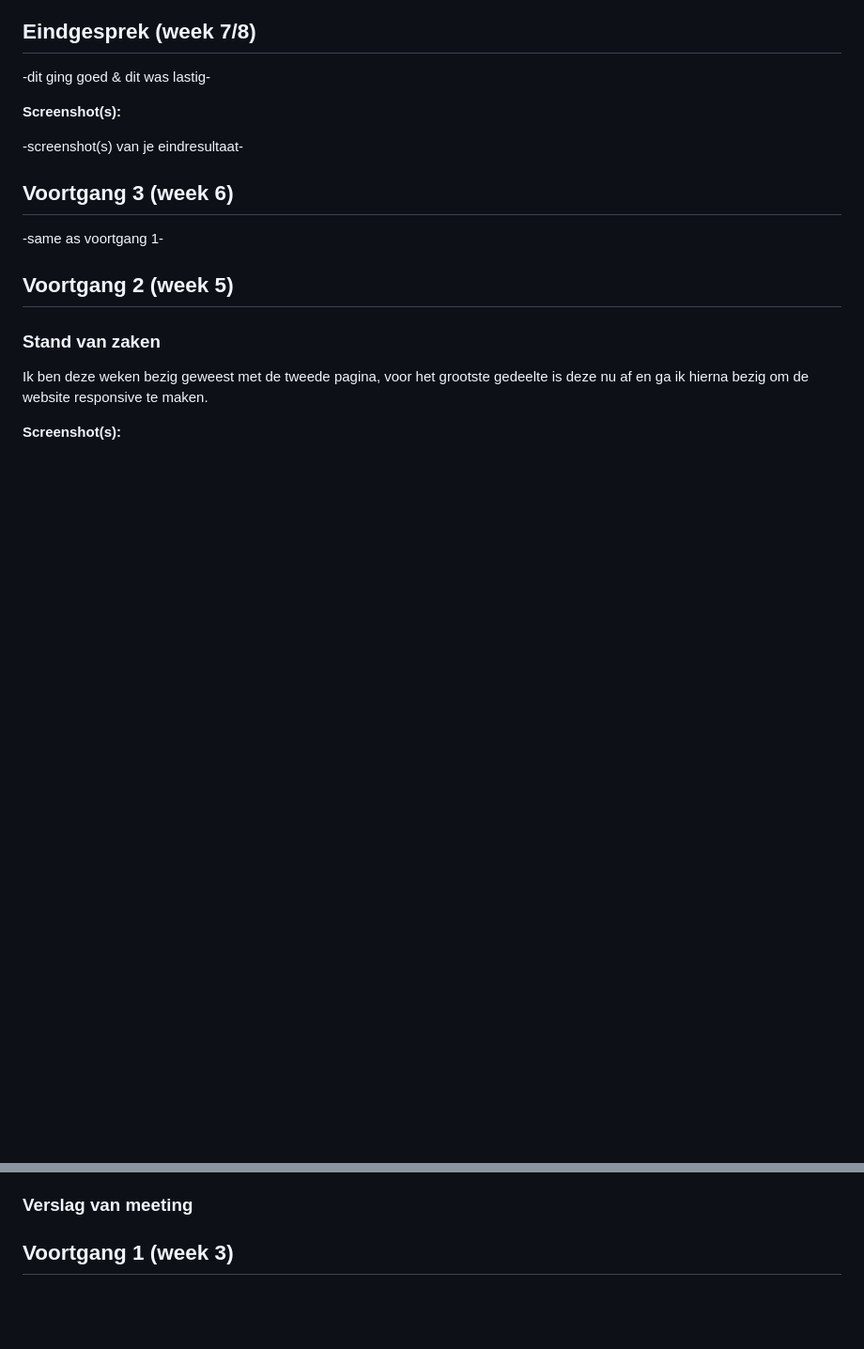
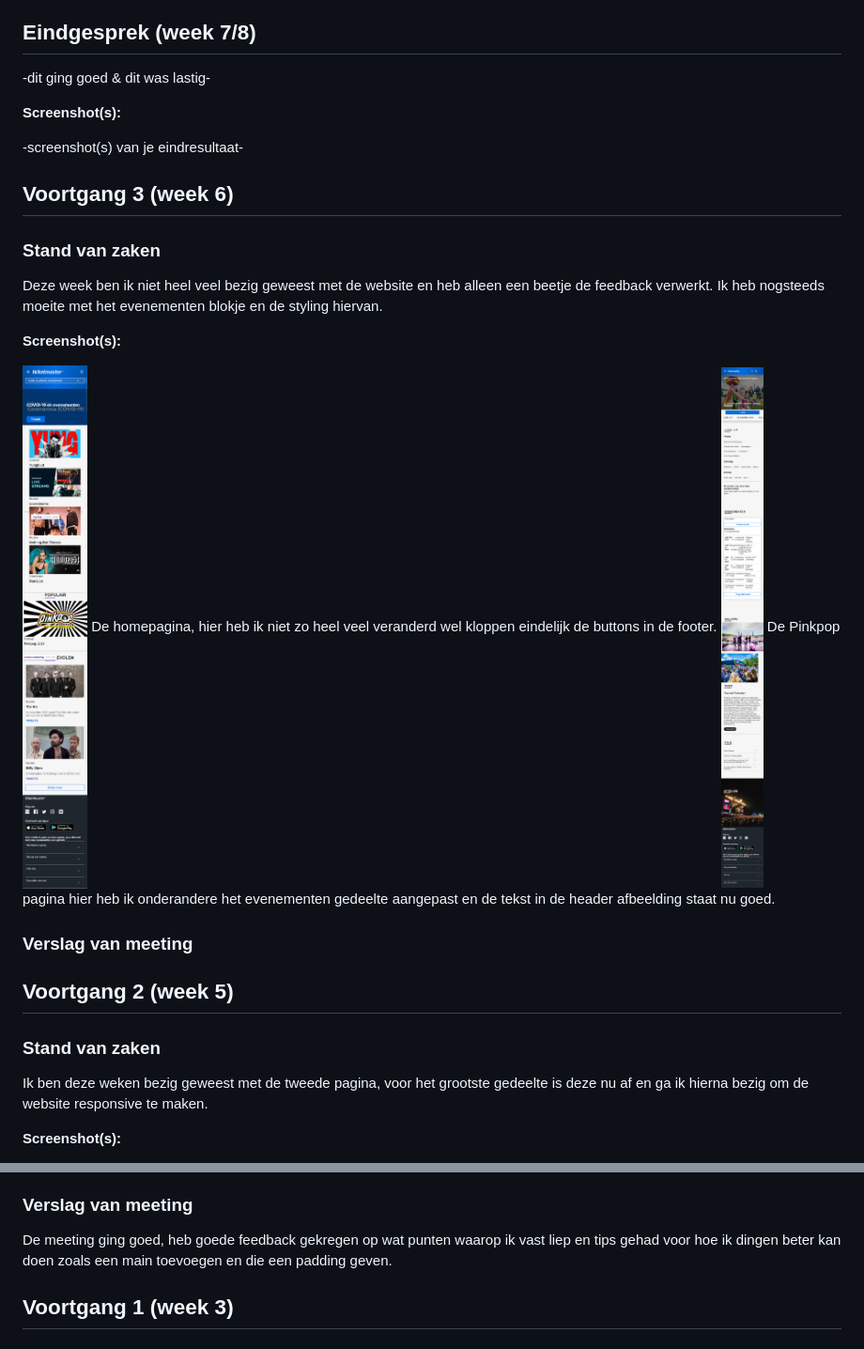
Before and after one commit to Mxrloes/blokweb, a Markdown page: readme.md, 2 parts joined by grey strips. Shown at 94% size. Drawn GitHub-style; pictures changed too: images/week6.png (added), images/week6pinkpop.png (added); blank space fills up the shorter version.

```diff
--- a/readme.md
+++ b/readme.md
@@ -25,7 +25,19 @@ Markdown cheat cheet: [Hulp bij het schrijven van Markdown](https://github.com/a
 
 ## Voortgang 3 (week 6)
 
--same as voortgang 1-
+### Stand van zaken
+
+Deze week ben ik niet heel veel bezig geweest met de website en heb alleen een beetje de feedback verwerkt. Ik heb nogsteeds moeite met het evenementen blokje en de styling hiervan.
+
+**Screenshot(s):**
+
+<img src="images/week6.png" width="375px" alt="home pagina week 6">
+De homepagina, hier heb ik niet zo heel veel veranderd wel kloppen eindelijk de buttons in de footer.
+
+<img src="images/week6pinkpop.png" width="375px" alt="pinkpop pagina week 6">
+De Pinkpop pagina hier heb ik onderandere het evenementen gedeelte aangepast en de tekst in de header afbeelding staat nu goed.
+
+### Verslag van meeting
 
 
 
@@ -44,7 +56,7 @@ De homepagina, is nu bijna af, alleen de footer kloppen de links nog niet.
 De Pinkpop pagina, hier ben ik de afgelopen weken het meeste mee bezig geweest. Deze is bijna af, alleen het FAQ gedeelte klopt nog niet, de tekst in de header afbeelding en de evenementen.
 
 ### Verslag van meeting
-
+De meeting ging goed, heb goede feedback gekregen op wat punten waarop ik vast liep en tips gehad voor hoe ik dingen beter kan doen zoals een main toevoegen en die een padding geven.
 
 
 ## Voortgang 1 (week 3)
```
Also changed, not shown: other parts of readme.md (+4 -4 lines), 5 other files.
